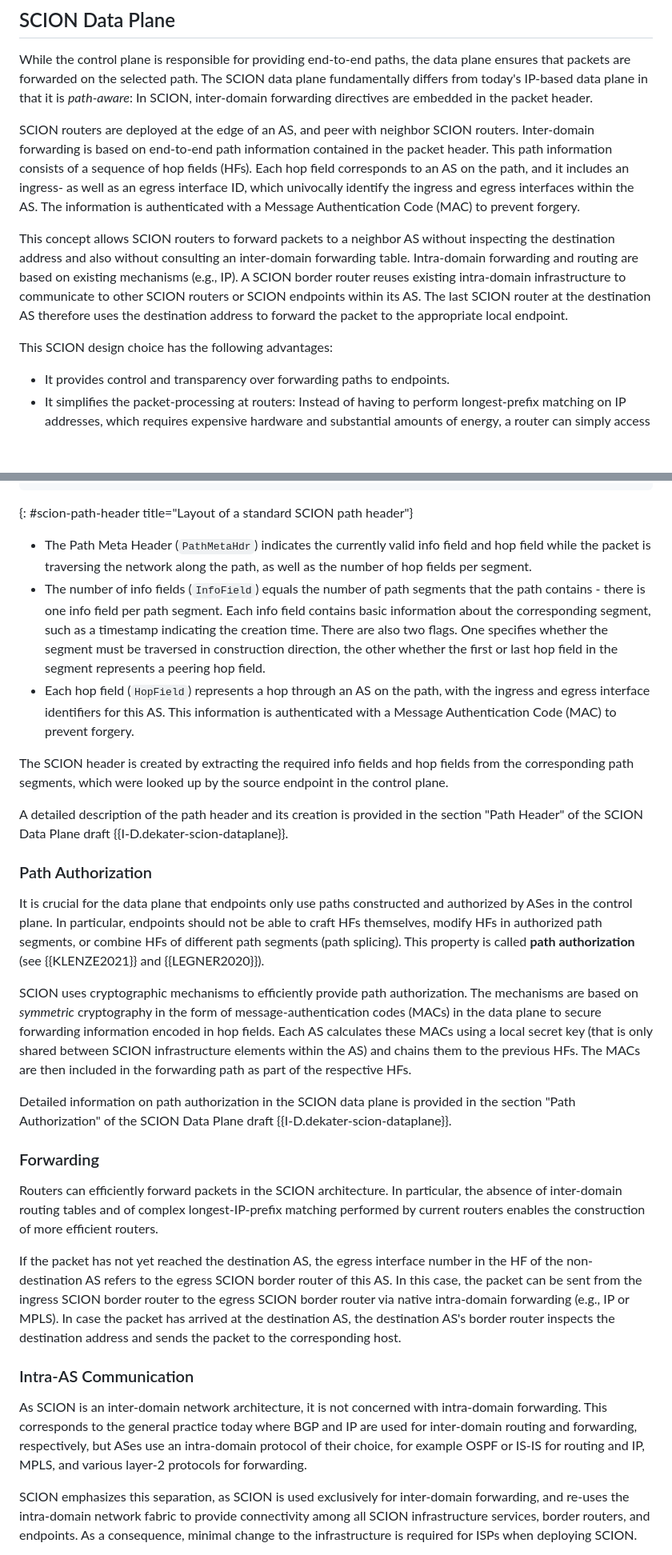
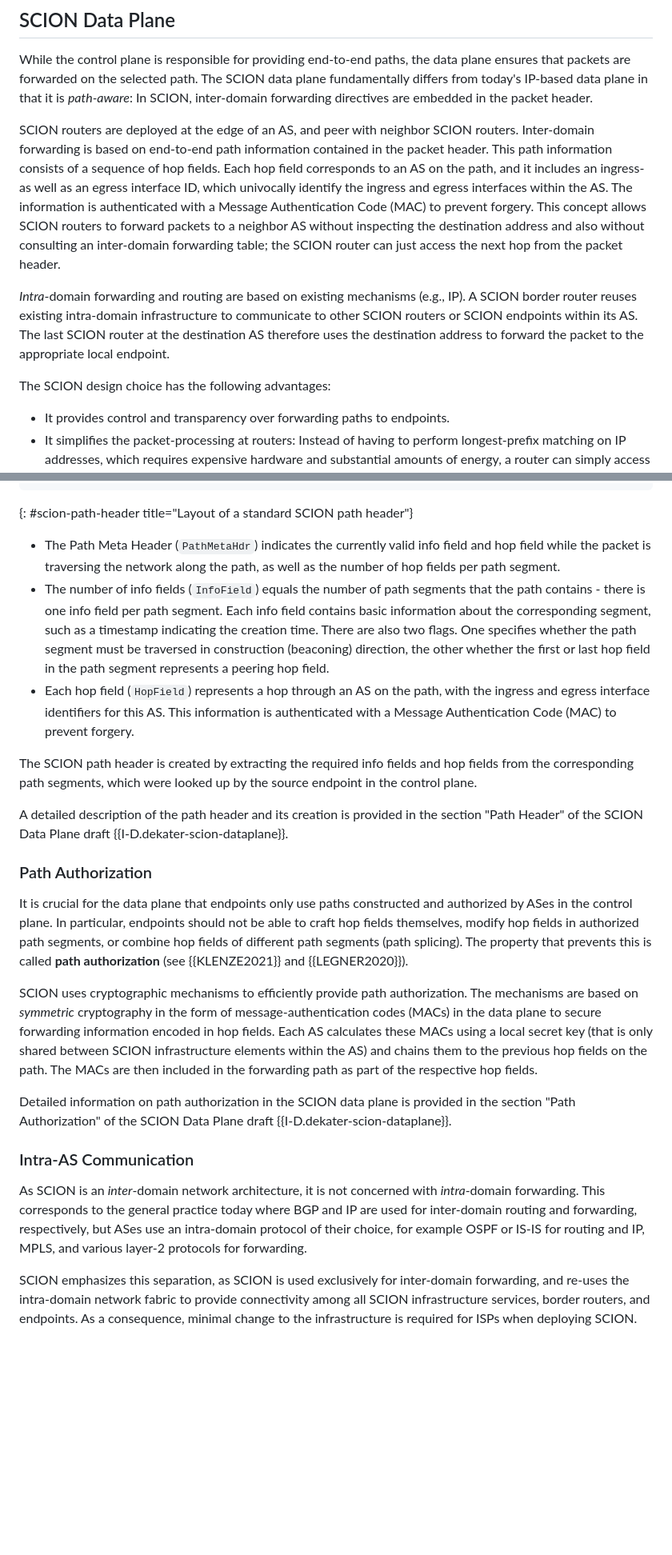
Before and after one commit to scionassociation/scion-overview_I-D, a Markdown page: draft-dekater-panrg-scion-overview.md, 2 parts joined by grey strips. Shown: that part at 80% size. Drawn GitHub-style; blank space fills up the shorter version.

Commit message:
Update Overview Draft - V

```diff
--- a/draft-dekater-panrg-scion-overview.md
+++ b/draft-dekater-panrg-scion-overview.md
@@ -646,11 +646,11 @@ For the sake of efficiency, the control service of the source AS should cache ea
 
 While the control plane is responsible for providing end-to-end paths, the data plane ensures that packets are forwarded on the selected path. The SCION data plane fundamentally differs from today's IP-based data plane in that it is *path-aware*: In SCION, inter-domain forwarding directives are embedded in the packet header.
 
-SCION routers are deployed at the edge of an AS, and peer with neighbor SCION routers. Inter-domain forwarding is based on end-to-end path information contained in the packet header. This path information consists of a sequence of hop fields (HFs). Each hop field corresponds to an AS on the path, and it includes an ingress- as well as an egress interface ID, which univocally identify the ingress and egress interfaces within the AS. The information is authenticated with a Message Authentication Code (MAC) to prevent forgery.
+SCION routers are deployed at the edge of an AS, and peer with neighbor SCION routers. Inter-domain forwarding is based on end-to-end path information contained in the packet header. This path information consists of a sequence of hop fields. Each hop field corresponds to an AS on the path, and it includes an ingress- as well as an egress interface ID, which univocally identify the ingress and egress interfaces within the AS. The information is authenticated with a Message Authentication Code (MAC) to prevent forgery. This concept allows SCION routers to forward packets to a neighbor AS without inspecting the destination address and also without consulting an inter-domain forwarding table; the SCION router can just access the next hop from the packet header.
 
-This concept allows SCION routers to forward packets to a neighbor AS without inspecting the destination address and also without consulting an inter-domain forwarding table. Intra-domain forwarding and routing are based on existing mechanisms (e.g., IP). A SCION border router reuses existing intra-domain infrastructure to communicate to other SCION routers or SCION endpoints within its AS. The last SCION router at the destination AS therefore uses the destination address to forward the packet to the appropriate local endpoint.
+*Intra*-domain forwarding and routing are based on existing mechanisms (e.g., IP). A SCION border router reuses existing intra-domain infrastructure to communicate to other SCION routers or SCION endpoints within its AS. The last SCION router at the destination AS therefore uses the destination address to forward the packet to the appropriate local endpoint.
 
-This SCION design choice has the following advantages:
+The SCION design choice has the following advantages:
 
 - It provides control and transparency over forwarding paths to endpoints.
 - It simplifies the packet-processing at routers: Instead of having to perform longest-prefix matching on IP addresses, which requires expensive hardware and substantial amounts of energy, a router can simply access the next hop from the packet header, after having verified the authenticity of the hop field's MAC.
@@ -812,34 +814,27 @@ The `SCION` path type is the standard SCION path type. The path header of the SC
 {: #scion-path-header title="Layout of a standard SCION path header"}
 
 
-- The Path Meta Header (`PathMetaHdr`) indicates the currently valid info field and hop field while the packet is traversing the network along the path, as well as the number of hop fields per segment.
-- The number of info fields (`InfoField`) equals the number of path segments that the path contains - there is one info field per path segment. Each info field contains basic information about the corresponding segment, such as a timestamp indicating the creation time. There are also two flags. One specifies whether the segment must be traversed in construction direction, the other whether the first or last hop field in the segment represents a peering hop field.
+- The Path Meta Header (`PathMetaHdr`) indicates the currently valid info field and hop field while the packet is traversing the network along the path, as well as the number of hop fields per path segment.
+- The number of info fields (`InfoField`) equals the number of path segments that the path contains - there is one info field per path segment. Each info field contains basic information about the corresponding segment, such as a timestamp indicating the creation time. There are also two flags. One specifies whether the path segment must be traversed in construction (beaconing) direction, the other whether the first or last hop field in the path segment represents a peering hop field.
 - Each hop field (`HopField`) represents a hop through an AS on the path, with the ingress and egress interface identifiers for this AS. This information is authenticated with a Message Authentication Code (MAC) to prevent forgery.
 
-The SCION header is created by extracting the required info fields and hop fields from the corresponding path segments, which were looked up by the source endpoint in the control plane.
+The SCION path header is created by extracting the required info fields and hop fields from the corresponding path segments, which were looked up by the source endpoint in the control plane.
 
 A detailed description of the path header and its creation is provided in the section "Path Header" of the SCION Data Plane draft {{I-D.dekater-scion-dataplane}}.
 
 
 ### Path Authorization
 
-It is crucial for the data plane that endpoints only use paths constructed and authorized by ASes in the control plane. In particular, endpoints should not be able to craft HFs themselves, modify HFs in authorized path segments, or combine HFs of different path segments (path splicing). This property is called **path authorization** (see {{KLENZE2021}} and {{LEGNER2020}}).
+It is crucial for the data plane that endpoints only use paths constructed and authorized by ASes in the control plane. In particular, endpoints should not be able to craft hop fields themselves, modify hop fields in authorized path segments, or combine hop fields of different path segments (path splicing). The property that prevents this is called **path authorization** (see {{KLENZE2021}} and {{LEGNER2020}}).
 
-SCION uses cryptographic mechanisms to efficiently provide path authorization. The mechanisms are based on *symmetric* cryptography in the form of message-authentication codes (MACs) in the data plane to secure forwarding information encoded in hop fields. Each AS calculates these MACs using a local secret key (that is only shared between SCION infrastructure elements within the AS) and chains them to the previous HFs. The MACs are then included in the forwarding path as part of the respective HFs.
+SCION uses cryptographic mechanisms to efficiently provide path authorization. The mechanisms are based on *symmetric* cryptography in the form of message-authentication codes (MACs) in the data plane to secure forwarding information encoded in hop fields. Each AS calculates these MACs using a local secret key (that is only shared between SCION infrastructure elements within the AS) and chains them to the previous hop fields on the path. The MACs are then included in the forwarding path as part of the respective hop fields.
 
 Detailed information on path authorization in the SCION data plane is provided in the section "Path Authorization" of the SCION Data Plane draft {{I-D.dekater-scion-dataplane}}.
 
 
-### Forwarding
-
-Routers can efficiently forward packets in the SCION architecture. In particular, the absence of inter-domain routing tables and of complex longest-IP-prefix matching performed by current routers enables the construction of more efficient routers.
-
-If the packet has not yet reached the destination AS, the egress interface number in the HF of the non-destination AS refers to the egress SCION border router of this AS. In this case, the packet can be sent from the ingress SCION border router to the egress SCION border router via native intra-domain forwarding (e.g., IP or MPLS). In case the packet has arrived at the destination AS, the destination AS's border router inspects the destination address and sends the packet to the corresponding host.
-
-
 ### Intra-AS Communication
 
-As SCION is an inter-domain network architecture, it is not concerned with intra-domain forwarding.  This corresponds to the general practice today where BGP and IP are used for inter-domain routing and   forwarding, respectively, but ASes use an intra-domain protocol of their choice, for example OSPF or IS-IS for routing and IP, MPLS, and various layer-2 protocols for forwarding.
+As SCION is an *inter*-domain network architecture, it is not concerned with *intra*-domain forwarding. This corresponds to the general practice today where BGP and IP are used for inter-domain routing and forwarding, respectively, but ASes use an intra-domain protocol of their choice, for example OSPF or IS-IS for routing and IP, MPLS, and various layer-2 protocols for forwarding.
 
 SCION emphasizes this separation, as SCION is used exclusively for inter-domain forwarding, and re-uses the intra-domain network fabric to provide connectivity among all SCION infrastructure services, border routers, and endpoints. As a consequence, minimal change to the infrastructure is required for ISPs when deploying SCION.
 
```
Also changed, not shown: other parts of draft-dekater-panrg-scion-overview.md (+15 -13 lines).
